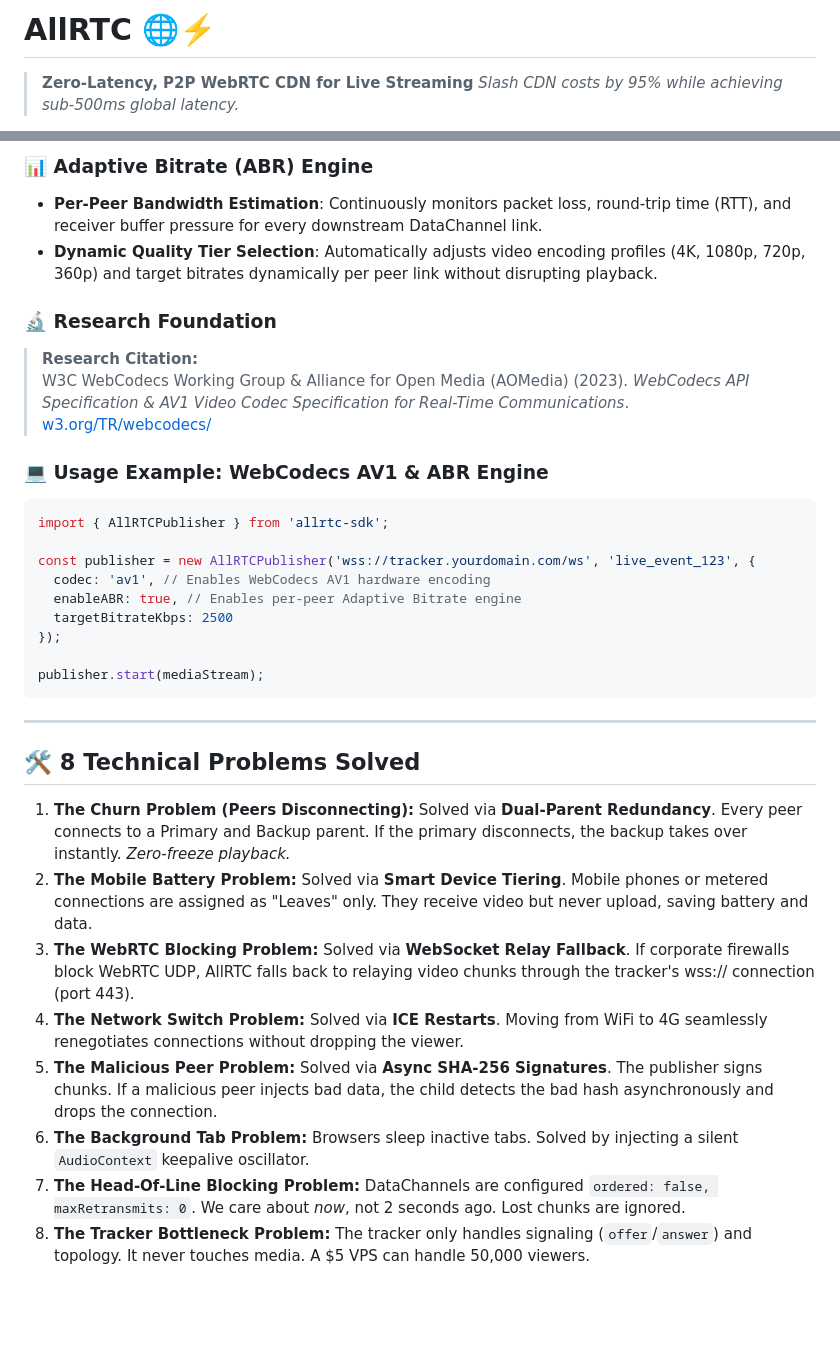
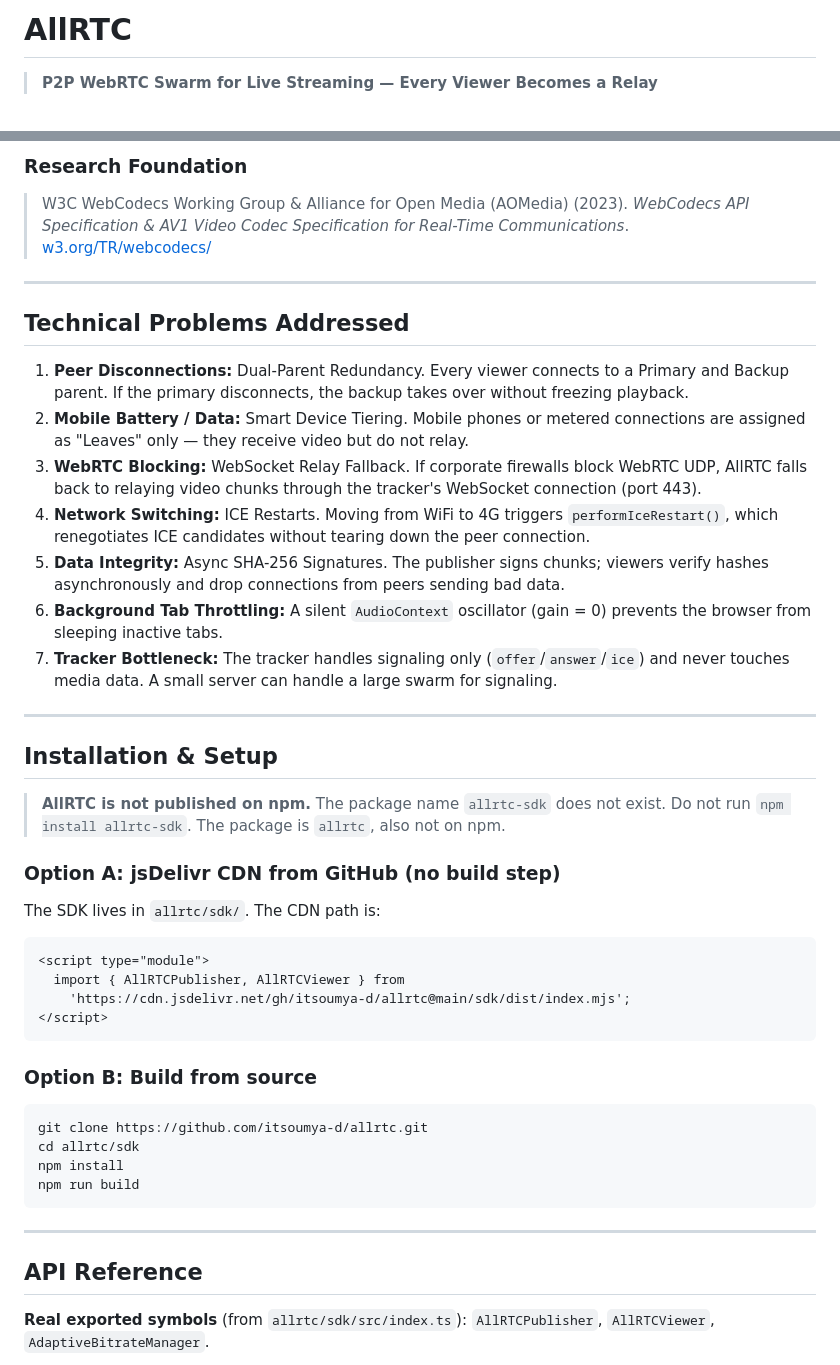
Before and after one commit to itsoumya-d/allrtc, a Markdown page: README.md, 2 parts joined by grey strips. Drawn GitHub-style; blank space fills up the shorter version.

Commit message:
docs: delete unmeasurable quantitative claims, fix package name (not allrtc-sdk), add Known Limitations

````diff
--- a/README.md
+++ b/README.md
@@ -5,8 +5,7 @@
 // Contact: soumyadebnath1661@gmail.com | +91 7031648617
 -->
 
-# AllRTC 🌐⚡️
+# AllRTC
 
-> **Zero-Latency, P2P WebRTC CDN for Live Streaming**
-> *Slash CDN costs by 95% while achieving sub-500ms global latency.*
+> **P2P WebRTC Swarm for Live Streaming — Every Viewer Becomes a Relay**
 
@@ -97,36 +88,48 @@ AllRTC incorporates modern browser video acceleration standards to maximize vide
 
-### 📊 Adaptive Bitrate (ABR) Engine
-- **Per-Peer Bandwidth Estimation**: Continuously monitors packet loss, round-trip time (RTT), and receiver buffer pressure for every downstream DataChannel link.
-- **Dynamic Quality Tier Selection**: Automatically adjusts video encoding profiles (4K, 1080p, 720p, 360p) and target bitrates dynamically per peer link without disrupting playback.
-
-### 🔬 Research Foundation
-> **Research Citation:**
+### Research Foundation
 > W3C WebCodecs Working Group & Alliance for Open Media (AOMedia) (2023). *WebCodecs API Specification & AV1 Video Codec Specification for Real-Time Communications*. [w3.org/TR/webcodecs/](https://www.w3.org/TR/webcodecs/)
 
-### 💻 Usage Example: WebCodecs AV1 & ABR Engine
+---
 
-```typescript
-import { AllRTCPublisher } from 'allrtc-sdk';
+## Technical Problems Addressed
 
-const publisher = new AllRTCPublisher('wss://tracker.yourdomain.com/ws', 'live_event_123', {
-  codec: 'av1', // Enables WebCodecs AV1 hardware encoding
-  enableABR: true, // Enables per-peer Adaptive Bitrate engine
-  targetBitrateKbps: 2500
-});
+1. **Peer Disconnections:** Dual-Parent Redundancy. Every viewer connects to a Primary and Backup parent. If the primary disconnects, the backup takes over without freezing playback.
+2. **Mobile Battery / Data:** Smart Device Tiering. Mobile phones or metered connections are assigned as "Leaves" only — they receive video but do not relay.
+3. **WebRTC Blocking:** WebSocket Relay Fallback. If corporate firewalls block WebRTC UDP, AllRTC falls back to relaying video chunks through the tracker's WebSocket connection (port 443).
+4. **Network Switching:** ICE Restarts. Moving from WiFi to 4G triggers `performIceRestart()`, which renegotiates ICE candidates without tearing down the peer connection.
+5. **Data Integrity:** Async SHA-256 Signatures. The publisher signs chunks; viewers verify hashes asynchronously and drop connections from peers sending bad data.
+6. **Background Tab Throttling:** A silent `AudioContext` oscillator (gain = 0) prevents the browser from sleeping inactive tabs.
+7. **Tracker Bottleneck:** The tracker handles signaling only (`offer`/`answer`/`ice`) and never touches media data. A small server can handle a large swarm for signaling.
 
-publisher.start(mediaStream);
+---
+
+## Installation & Setup
+
+> **AllRTC is not published on npm.** The package name `allrtc-sdk` does not exist. Do not run `npm install allrtc-sdk`. The package is `allrtc`, also not on npm.
+
+### Option A: jsDelivr CDN from GitHub (no build step)
+
+The SDK lives in `allrtc/sdk/`. The CDN path is:
+
+```html
+<script type="module">
+  import { AllRTCPublisher, AllRTCViewer } from
+    'https://cdn.jsdelivr.net/gh/itsoumya-d/allrtc@main/sdk/dist/index.mjs';
+</script>
+```
+
+### Option B: Build from source
+
+```bash
+git clone https://github.com/itsoumya-d/allrtc.git
+cd allrtc/sdk
+npm install
+npm run build
 ```
 
 ---
 
-## 🛠️ 8 Technical Problems Solved
+## API Reference
 
-1. **The Churn Problem (Peers Disconnecting):** Solved via **Dual-Parent Redundancy**. Every peer connects to a Primary and Backup parent. If the primary disconnects, the backup takes over instantly. *Zero-freeze playback.*
-2. **The Mobile Battery Problem:** Solved via **Smart Device Tiering**. Mobile phones or metered connections are assigned as "Leaves" only. They receive video but never upload, saving battery and data.
-3. **The WebRTC Blocking Problem:** Solved via **WebSocket Relay Fallback**. If corporate firewalls block WebRTC UDP, AllRTC falls back to relaying video chunks through the tracker's wss:// connection (port 443).
-4. **The Network Switch Problem:** Solved via **ICE Restarts**. Moving from WiFi to 4G seamlessly renegotiates connections without dropping the viewer.
-5. **The Malicious Peer Problem:** Solved via **Async SHA-256 Signatures**. The publisher signs chunks. If a malicious peer injects bad data, the child detects the bad hash asynchronously and drops the connection.
-6. **The Background Tab Problem:** Browsers sleep inactive tabs. Solved by injecting a silent `AudioContext` keepalive oscillator.
-7. **The Head-Of-Line Blocking Problem:** DataChannels are configured `ordered: false, maxRetransmits: 0`. We care about *now*, not 2 seconds ago. Lost chunks are ignored.
-8. **The Tracker Bottleneck Problem:** The tracker only handles signaling (`offer`/`answer`) and topology. It never touches media. A $5 VPS can handle 50,000 viewers.
+**Real exported symbols** (from `allrtc/sdk/src/index.ts`): `AllRTCPublisher`, `AllRTCViewer`, `AdaptiveBitrateManager`.
 
````
Also changed, not shown: other parts of README.md (+71 -103 lines).
